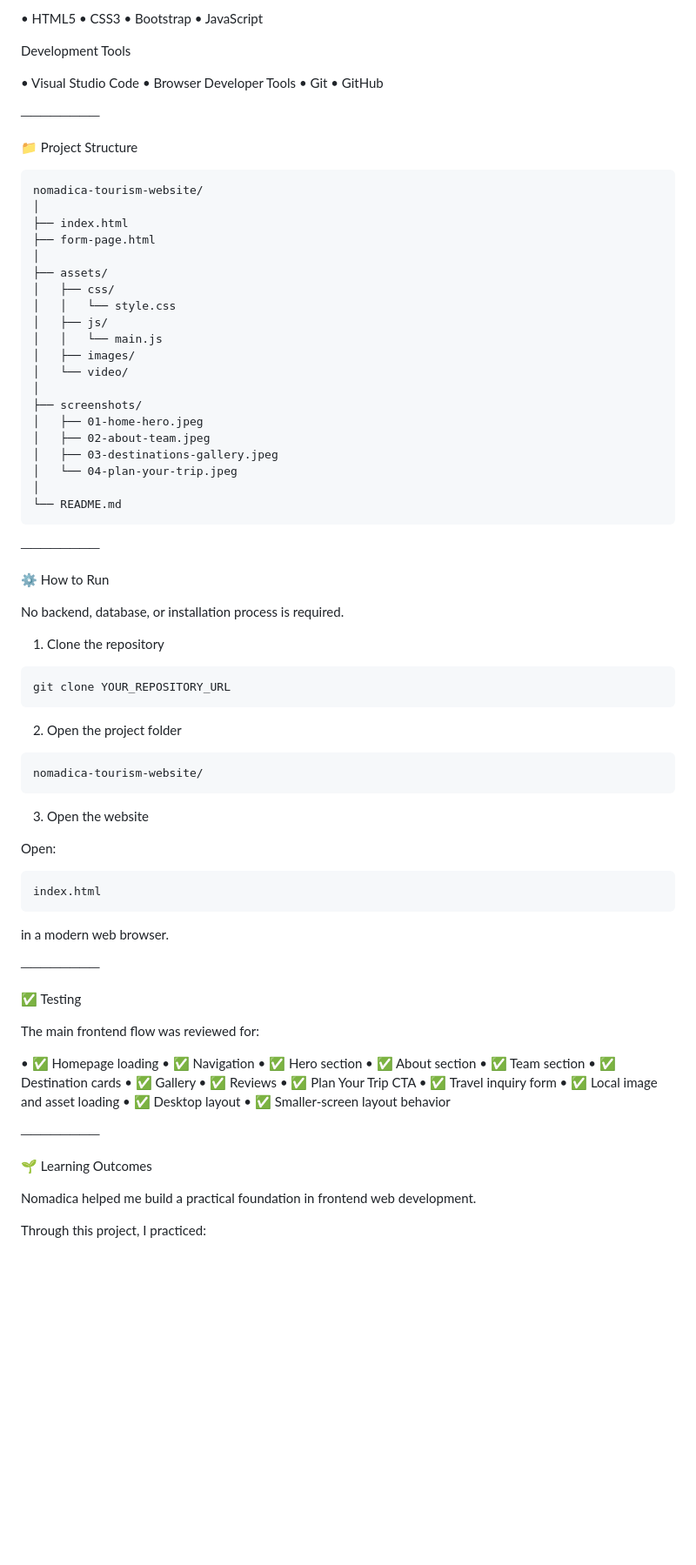
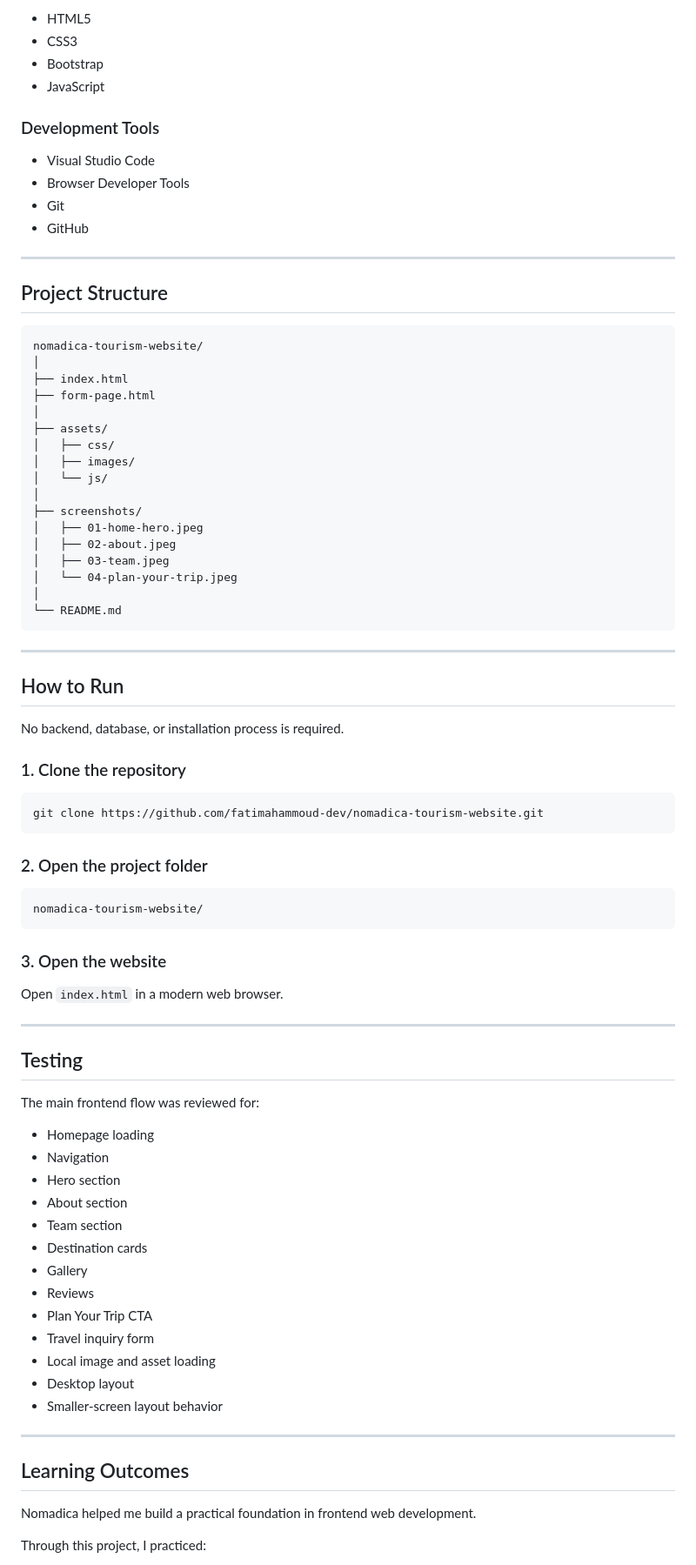
Before and after one commit to fatimahammoud-dev/nomadica-tourism-website, a Markdown page: README.md, the part around one of its changes. Shown at 87% size. Rendered like a GitHub page; blank space fills up the shorter version.

Commit message:
Fix README and project screenshots

````diff
--- a/README.md
+++ b/README.md
@@ -187,19 +184,19 @@ Frontend
 
-• HTML5
-• CSS3
-• Bootstrap
-• JavaScript
+- HTML5
+- CSS3
+- Bootstrap
+- JavaScript
 
-Development Tools
+### Development Tools
 
-• Visual Studio Code
-• Browser Developer Tools
-• Git
-• GitHub
+- Visual Studio Code
+- Browser Developer Tools
+- Git
+- GitHub
 
-────────
+---
 
-📁 Project Structure
+## Project Structure
 
 ```text
 nomadica-tourism-website/
@@ -209,72 +206,63 @@ nomadica-tourism-website/
 │
 ├── assets/
 │   ├── css/
-│   │   └── style.css
-│   ├── js/
-│   │   └── main.js
 │   ├── images/
-│   └── video/
+│   └── js/
 │
 ├── screenshots/
 │   ├── 01-home-hero.jpeg
-│   ├── 02-about-team.jpeg
-│   ├── 03-destinations-gallery.jpeg
+│   ├── 02-about.jpeg
+│   ├── 03-team.jpeg
 │   └── 04-plan-your-trip.jpeg
 │
 └── README.md
 ```
 
-────────
+---
 
-⚙️ How to Run
+## How to Run
 
 No backend, database, or installation process is required.
 
-1. Clone the repository
+### 1. Clone the repository
 
 ```bash
-git clone YOUR_REPOSITORY_URL
+git clone https://github.com/fatimahammoud-dev/nomadica-tourism-website.git
 ```
 
-2. Open the project folder
+### 2. Open the project folder
 
 ```text
 nomadica-tourism-website/
 ```
 
-3. Open the website
+### 3. Open the website
 
-Open:
+Open `index.html` in a modern web browser.
 
-```text
-index.html
-```
+---
 
-in a modern web browser.
-
-────────
-
-✅ Testing
+## Testing
 
 The main frontend flow was reviewed for:
 
-• ✅ Homepage loading
-• ✅ Navigation
-• ✅ Hero section
-• ✅ About section
-• ✅ Team section
-• ✅ Destination cards
-• ✅ Gallery
-• ✅ Reviews
-• ✅ Plan Your Trip CTA
-• ✅ Travel inquiry form
-• ✅ Local image and asset loading
-• ✅ Desktop layout
-• ✅ Smaller-screen layout behavior
+- Homepage loading
+- Navigation
+- Hero section
+- About section
+- Team section
+- Destination cards
+- Gallery
+- Reviews
+- Plan Your Trip CTA
+- Travel inquiry form
+- Local image and asset loading
+- Desktop layout
+- Smaller-screen layout behavior
 
-────────
+---
 
-🌱 Learning Outcomes
+## Learning Outcomes
 
 Nomadica helped me build a practical foundation in frontend web development.
 
````
Also changed, not shown: other parts of README.md (+156 -159 lines).
